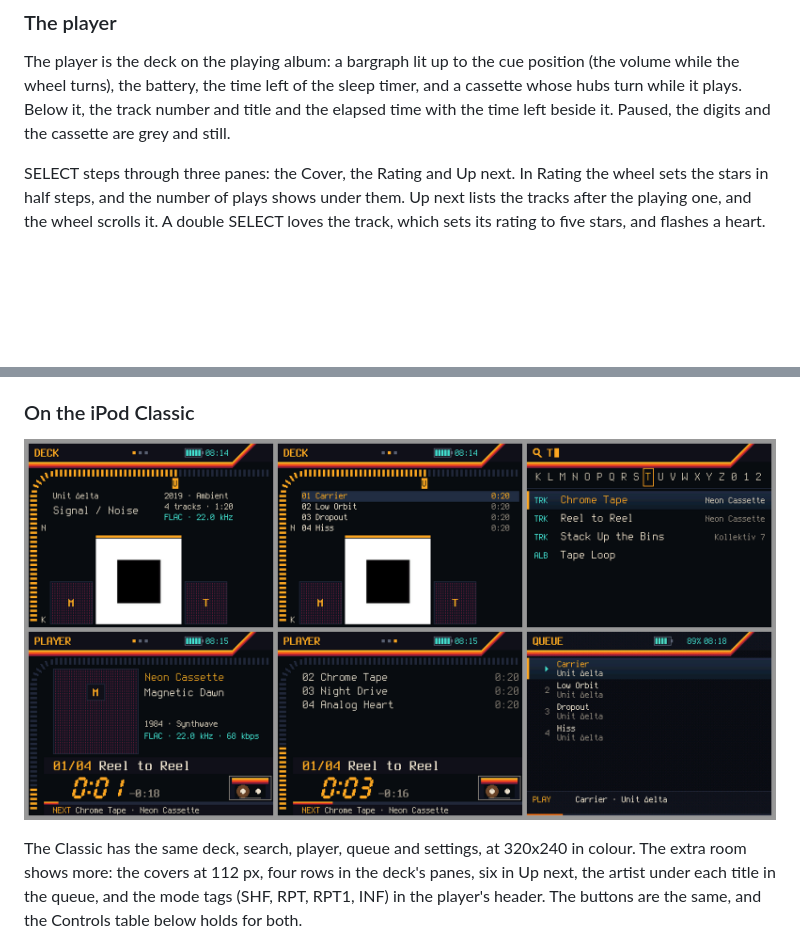
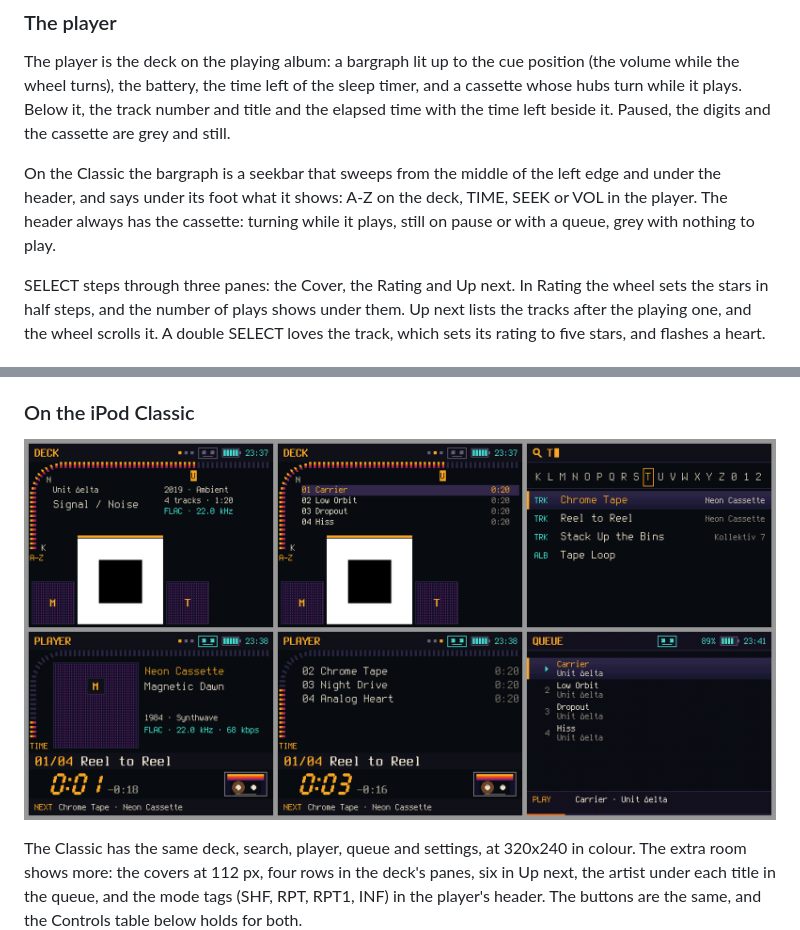
Before and after one commit to b4nst/pod, a Markdown page: README.md, 2 parts joined by grey strips. Rendered like a GitHub page; pictures changed too: docs/classic.png; blank space fills up the shorter version.

Commit message:
theme: the Classic's seekbar sweeps from the middle of the left edge, the header keeps the cassette

```diff
--- a/README.md
+++ b/README.md
@@ -99,6 +99,12 @@ position (the volume while the wheel turns), the battery, the time left of the
 sleep timer, and a cassette whose hubs turn while it plays. Below it, the
 track number and title and the elapsed time with the time left beside it.
 Paused, the digits and the cassette are grey and still.
+
+On the Classic the bargraph is a seekbar that sweeps from the middle of the
+left edge and under the header, and says under its foot what it shows: A-Z on
+the deck, TIME, SEEK or VOL in the player. The header always has the
+cassette: turning while it plays, still on pause or with a queue, grey with
+nothing to play.
 
 SELECT steps through three panes: the Cover, the Rating and Up next. In
 Rating the wheel sets the stars in half steps, and the number of plays shows
```
Also changed, not shown: docs/DEVELOPMENT.md (+13 -1 lines), 3 other files.
